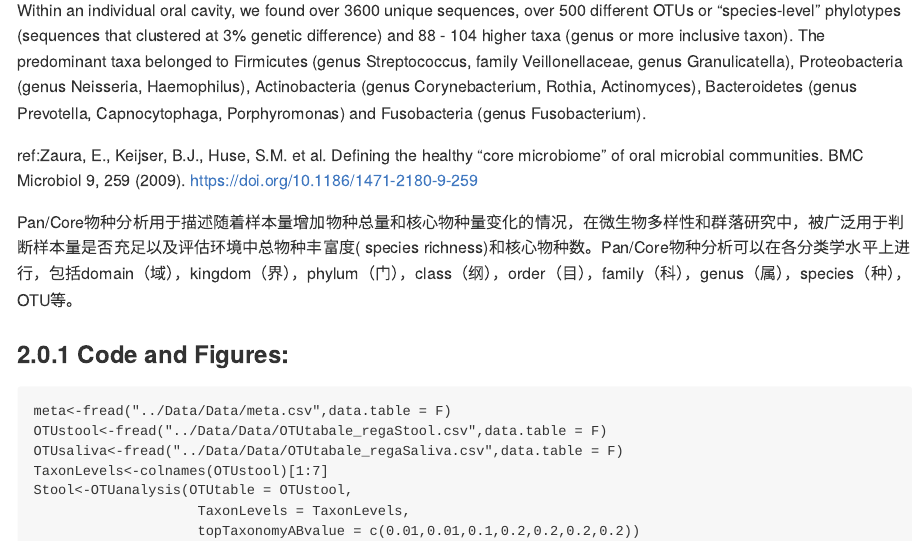
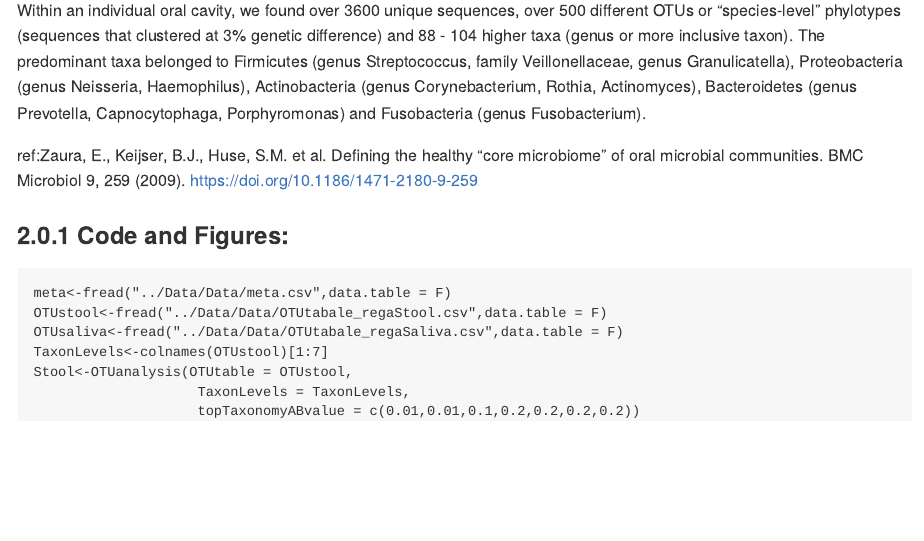
Before and after one commit to zhaoxia413/MultiOmics4CRC, an R Markdown document (Analysis Ducoments/OTUanalysis.Rmd): the page in a window 1100 px wide, from 3510 px down. The pictures show the output file Analysis Ducoments/OTUanalysis.md that the author committed with the source, drawn offline in the style of GitHub.

Commit message:
corrected OTU analysis

```diff
--- a/Analysis Ducoments/OTUanalysis.Rmd
+++ b/Analysis Ducoments/OTUanalysis.Rmd
@@ -143,9 +143,6 @@ ref: Turnbaugh, P., Hamady, M., Yatsunenko, T. et al. A core gut microbiome in o
 Within an individual oral cavity, we found over 3600 unique sequences, over 500 different OTUs or "species-level" phylotypes (sequences that clustered at 3% genetic difference) and 88 - 104 higher taxa (genus or more inclusive taxon). The predominant taxa belonged to Firmicutes (genus Streptococcus, family Veillonellaceae, genus Granulicatella), Proteobacteria (genus Neisseria, Haemophilus), Actinobacteria (genus Corynebacterium, Rothia, Actinomyces), Bacteroidetes (genus Prevotella, Capnocytophaga, Porphyromonas) and Fusobacteria (genus Fusobacterium).
 
 ref:Zaura, E., Keijser, B.J., Huse, S.M. et al. Defining the healthy "core microbiome" of oral microbial communities. BMC Microbiol 9, 259 (2009). https://doi.org/10.1186/1471-2180-9-259
-
-Pan/Core物种分析用于描述随着样本量增加物种总量和核心物种量变化的情况，在微生物多样性和群落研究中，被广泛用于判断样本量是否充足以及评估环境中总物种丰富度( species richness)和核心物种数。Pan/Core物种分析可以在各分类学水平上进行，包括domain（域），kingdom（界），phylum（门），class（纲），order（目），family（科），genus（属），species（种），OTU等。
-
 
 ### Code and Figures:
 
```
Also changed, not shown: Analysis Ducoments/OTUanalysis.md.
